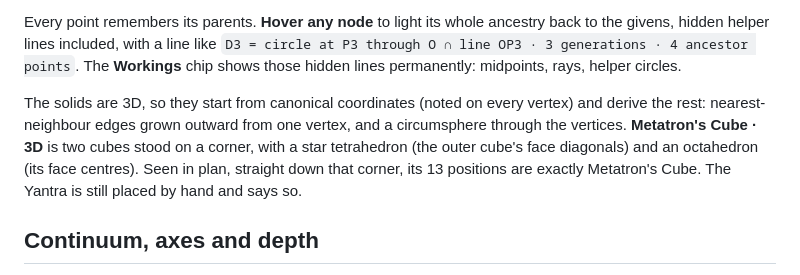
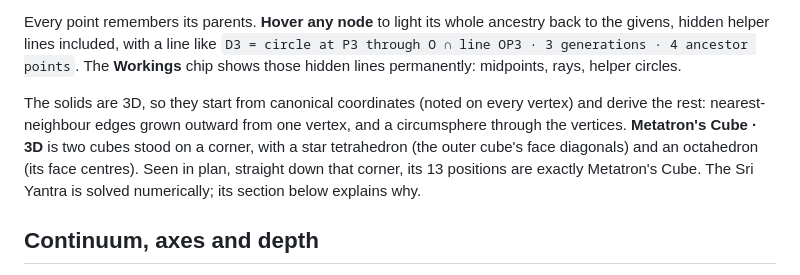
Before and after one commit to Domnoval/Locus, a Markdown page: README.md, the part around the change. GitHub-like rendering.

Commit message:
README: the Yantra is no longer placed by hand
Co-Authored-By: Claude Opus 5.5 <noreply@anthropic.com>
Claude-Session: https://claude.ai/code/session_01XAf5x9NA49y6TpXPmpb9S7

```diff
--- a/README.md
+++ b/README.md
@@ -23,7 +23,7 @@ Figures are scripts, not coordinate lists. The kernel has three moves: `circle(c
 
 Every point remembers its parents. **Hover any node** to light its whole ancestry back to the givens, hidden helper lines included, with a line like `D3 = circle at P3 through O ∩ line OP3 · 3 generations · 4 ancestor points`. The **Workings** chip shows those hidden lines permanently: midpoints, rays, helper circles.
 
-The solids are 3D, so they start from canonical coordinates (noted on every vertex) and derive the rest: nearest-neighbour edges grown outward from one vertex, and a circumsphere through the vertices. **Metatron's Cube · 3D** is two cubes stood on a corner, with a star tetrahedron (the outer cube's face diagonals) and an octahedron (its face centres). Seen in plan, straight down that corner, its 13 positions are exactly Metatron's Cube. The Yantra is still placed by hand and says so.
+The solids are 3D, so they start from canonical coordinates (noted on every vertex) and derive the rest: nearest-neighbour edges grown outward from one vertex, and a circumsphere through the vertices. **Metatron's Cube · 3D** is two cubes stood on a corner, with a star tetrahedron (the outer cube's face diagonals) and an octahedron (its face centres). Seen in plan, straight down that corner, its 13 positions are exactly Metatron's Cube. The Sri Yantra is solved numerically; its section below explains why.
 
 ## Continuum, axes and depth
 
```
